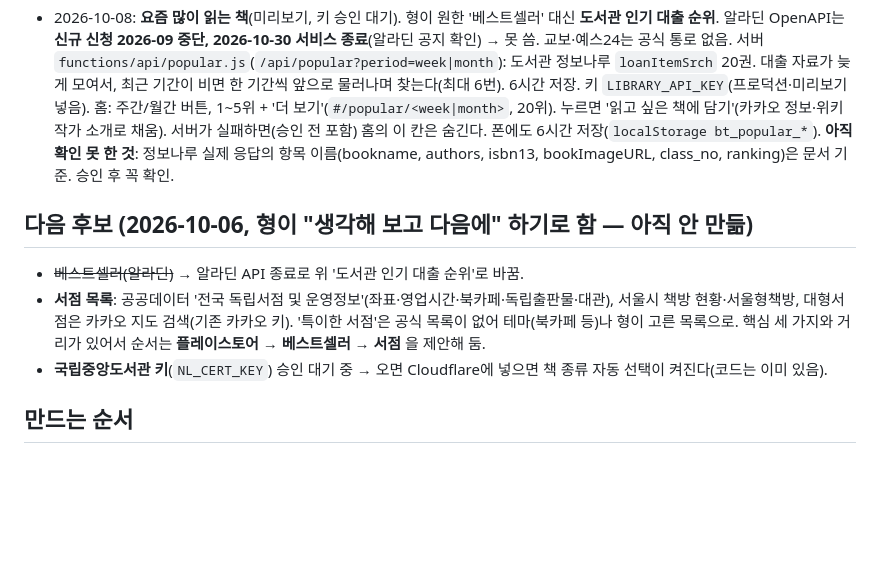
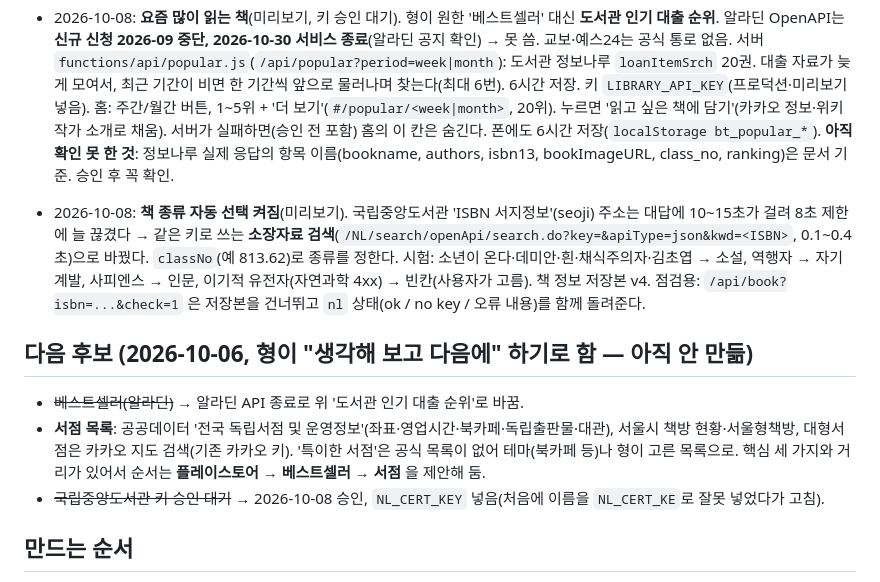
Before and after one commit to godot1010/booktrack, a Markdown page: CLAUDE.md, the part around the change. Drawn GitHub-style; blank space fills up the shorter version.

Commit message:
설명서: 책 종류 자동 선택(국립중앙도서관 소장자료 검색) 기록
Co-Authored-By: Claude Opus 5.5 <noreply@anthropic.com>

```diff
--- a/CLAUDE.md
+++ b/CLAUDE.md
@@ -123,12 +123,18 @@ booktrack-mockup.html      # 2단계 화면 시안 (배포 안 함)
   서버가 실패하면(승인 전 포함) 홈의 이 칸은 숨긴다. 폰에도 6시간 저장(`localStorage bt_popular_*`).
   **아직 확인 못 한 것**: 정보나루 실제 응답의 항목 이름(bookname, authors, isbn13, bookImageURL, class_no, ranking)은 문서 기준. 승인 후 꼭 확인.
 
+- 2026-10-08: **책 종류 자동 선택 켜짐**(미리보기). 국립중앙도서관 'ISBN 서지정보'(seoji) 주소는 대답에 10~15초가 걸려
+  8초 제한에 늘 끊겼다 → 같은 키로 쓰는 **소장자료 검색**(`/NL/search/openApi/search.do?key=&apiType=json&kwd=<ISBN>`, 0.1~0.4초)으로 바꿨다.
+  `classNo`(예 813.62)로 종류를 정한다. 시험: 소년이 온다·데미안·흰·채식주의자·김초엽 → 소설, 역행자 → 자기계발, 사피엔스 → 인문,
+  이기적 유전자(자연과학 4xx) → 빈칸(사용자가 고름). 책 정보 저장본 v4.
+  점검용: `/api/book?isbn=...&check=1` 은 저장본을 건너뛰고 `nl` 상태(ok / no key / 오류 내용)를 함께 돌려준다.
+
 ## 다음 후보 (2026-10-06, 형이 "생각해 보고 다음에" 하기로 함 — 아직 안 만듦)
 - ~~베스트셀러(알라딘)~~ → 알라딘 API 종료로 위 '도서관 인기 대출 순위'로 바꿈.
 - **서점 목록**: 공공데이터 '전국 독립서점 및 운영정보'(좌표·영업시간·북카페·독립출판물·대관), 서울시 책방 현황·서울형책방,
   대형서점은 카카오 지도 검색(기존 카카오 키). '특이한 서점'은 공식 목록이 없어 테마(북카페 등)나 형이 고른 목록으로.
   핵심 세 가지와 거리가 있어서 순서는 **플레이스토어 → 베스트셀러 → 서점** 을 제안해 둠.
-- **국립중앙도서관 키**(`NL_CERT_KEY`) 승인 대기 중 → 오면 Cloudflare에 넣으면 책 종류 자동 선택이 켜진다(코드는 이미 있음).
+- ~~국립중앙도서관 키 승인 대기~~ → 2026-10-08 승인, `NL_CERT_KEY` 넣음(처음에 이름을 `NL_CERT_KE`로 잘못 넣었다가 고침).
 
 ## 만드는 순서
 1. 직접 입력으로 책 등록 + 서재 3칸 + 느낌·글귀 + 폰 저장 + 백업
```
